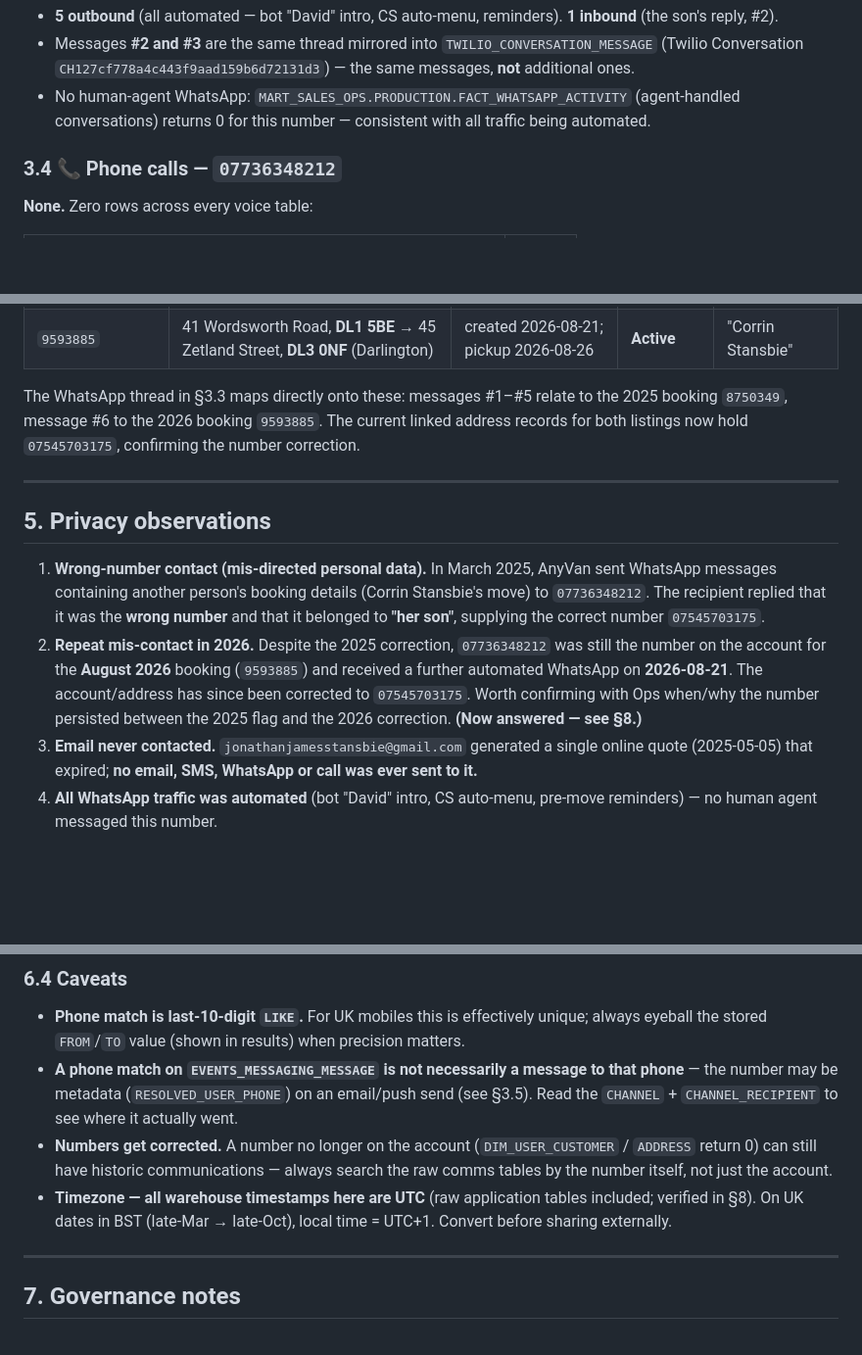
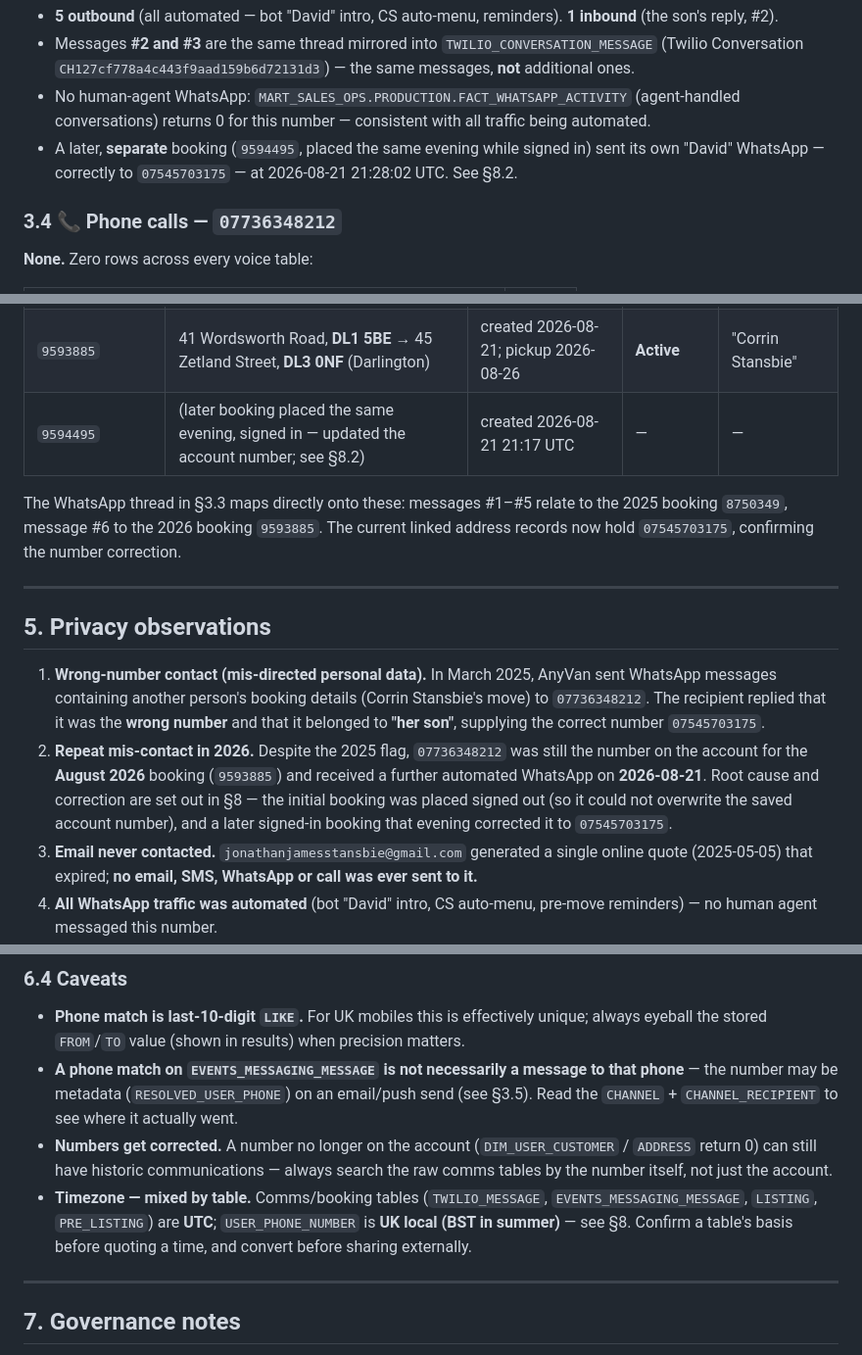
Before and after one commit to anthonyhines-ai/AnyVan-Privacy, a Markdown page: communication-lookups/2026-08-24-comms-lookup-jonathanjamesstansbie-and-07736348212.md, 3 parts joined by grey strips. Shown at 98% size. GitHub-like rendering; blank space fills up the shorter version.

```diff
--- a/communication-lookups/2026-08-24-comms-lookup-jonathanjamesstansbie-and-07736348212.md
+++ b/communication-lookups/2026-08-24-comms-lookup-jonathanjamesstansbie-and-07736348212.md
@@ -101,6 +101,8 @@ sender and recipient — i.e. WhatsApp, not SMS. There are **no plain-SMS** mess
   (Twilio Conversation `CH127cf778a4c443f9aad159b6d72131d3`) — the same messages, **not** additional ones.
 - No human-agent WhatsApp: `MART_SALES_OPS.PRODUCTION.FACT_WHATSAPP_ACTIVITY` (agent-handled
   conversations) returns 0 for this number — consistent with all traffic being automated.
+- A later, **separate** booking (`9594495`, placed the same evening while signed in) sent its own
+  "David" WhatsApp — correctly to `07545703175` — at 2026-08-21 21:28:02 UTC. See §8.2.
 
 ### 3.4 📞 Phone calls — `07736348212`
 
@@ -151,10 +153,11 @@ together, both trace to the **Stansbie household in Darlington**:
 |---|---|---|---|---|
 | `8750349` (AV8750349) | 18 Campion Road, **DL1 2YZ** → 41 Wordsworth Road, **DL1 5BE** (Darlington) | created 2025-03-03; pickup 2025-03-13 | **Cancelled** | "Miss Edwina" |
 | `9593885` | 41 Wordsworth Road, **DL1 5BE** → 45 Zetland Street, **DL3 0NF** (Darlington) | created 2026-08-21; pickup 2026-08-26 | **Active** | "Corrin Stansbie" |
+| `9594495` | (later booking placed the same evening, signed in — updated the account number; see §8.2) | created 2026-08-21 21:17 UTC | — | — |
 
 The WhatsApp thread in §3.3 maps directly onto these: messages #1–#5 relate to the
 2025 booking `8750349`, message #6 to the 2026 booking `9593885`. The current linked
-address records for both listings now hold `07545703175`, confirming the number correction.
+address records now hold `07545703175`, confirming the number correction.
 
 ---
 
@@ -164,11 +167,11 @@ address records for both listings now hold `07545703175`, confirming the number
    messages containing another person's booking details (Corrin Stansbie's move) to
    `07736348212`. The recipient replied that it was the **wrong number** and that it belonged
    to **"her son"**, supplying the correct number `07545703175`.
-2. **Repeat mis-contact in 2026.** Despite the 2025 correction, `07736348212` was still the
+2. **Repeat mis-contact in 2026.** Despite the 2025 flag, `07736348212` was still the
    number on the account for the **August 2026** booking (`9593885`) and received a further
-   automated WhatsApp on **2026-08-21**. The account/address has since been corrected to
-   `07545703175`. Worth confirming with Ops when/why the number persisted between the 2025
-   flag and the 2026 correction. **(Now answered — see §8.)**
+   automated WhatsApp on **2026-08-21**. Root cause and correction are set out in §8 —
+   the initial booking was placed signed out (so it could not overwrite the saved account
+   number), and a later signed-in booking that evening corrected it to `07545703175`.
 3. **Email never contacted.** `jonathanjamesstansbie@gmail.com` generated a single online quote
    (2025-05-05) that expired; **no email, SMS, WhatsApp or call was ever sent to it.**
 4. **All WhatsApp traffic was automated** (bot "David" intro, CS auto-menu, pre-move reminders)
@@ -244,8 +247,9 @@ FROM CONFORMED.PRODUCTION.MASTER_PRE_LISTING WHERE USER_EMAIL ILIKE 'jonathanjam
 - **Numbers get corrected.** A number no longer on the account (`DIM_USER_CUSTOMER` / `ADDRESS`
   return 0) can still have historic communications — always search the raw comms tables by the
   number itself, not just the account.
-- **Timezone — all warehouse timestamps here are UTC** (raw application tables included; verified in §8).
-  On UK dates in BST (late-Mar → late-Oct), local time = UTC+1. Convert before sharing externally.
+- **Timezone — mixed by table.** Comms/booking tables (`TWILIO_MESSAGE`, `EVENTS_MESSAGING_MESSAGE`, `LISTING`,
+  `PRE_LISTING`) are **UTC**; `USER_PHONE_NUMBER` is **UK local (BST in summer)** — see §8. Confirm a table's
+  basis before quoting a time, and convert before sharing externally.
 
 ---
 
```
Also changed, not shown: other parts of communication-lookups/2026-08-24-comms-lookup-jonathanjamesstansbie-and-07736348212.md (+36 -34 lines).
